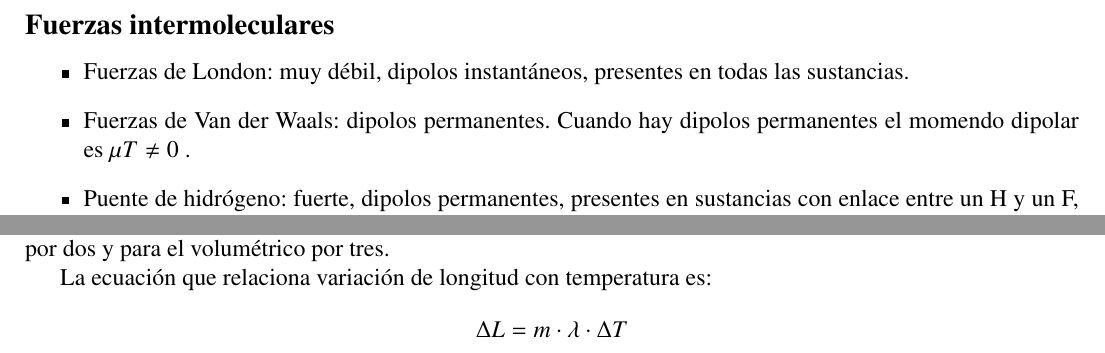
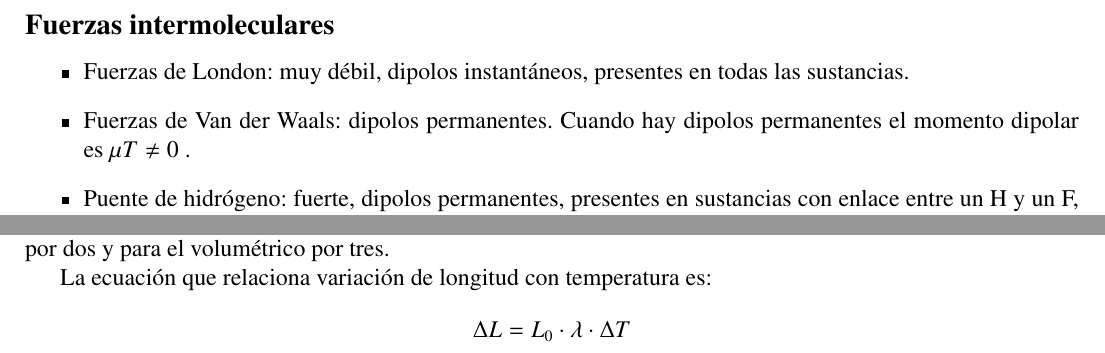
Before and after one commit to InspectorDave/LaTeX, a LaTeX document (Quimica/00main.tex, which reads Quimica/Content/calorimetria.tex, Quimica/Content/estructuraAtomica.tex): two parts of pages 4 and 15 of 20, joined at a grey line, cut so that both start at the same text. Compiled offline with pdfLaTeX.

Commit message:
quimica: corrijo ecuación de dilatación

```diff
--- a/Quimica/Content/calorimetria.tex
+++ b/Quimica/Content/calorimetria.tex
@@ -45,4 +45,4 @@ T_{\text{$^\circ$C}} &=  T_{\text{K}} - 273
 En general dan solo como dato el coeficiente de dilatación lineal $\lambda$. Para obtener el superficial multiplicarlo por dos y para el volumétrico por tres.
 
 La ecuación que relaciona variación de longitud con temperatura es:
-$$\Delta L = m \cdot \lambda \cdot \Delta T$$
+$$\Delta L = L_0 \cdot \lambda \cdot \Delta T $$
--- a/Quimica/Content/estructuraAtomica.tex
+++ b/Quimica/Content/estructuraAtomica.tex
@@ -75,7 +75,7 @@ Los enlaces covalentes forman \textbf{moléculas}, que pueden ser simples (un so
 \begin{itemize}
     \item Fuerzas de London: muy débil, dipolos instantáneos, presentes en todas las sustancias.
 
-    \item Fuerzas de Van der Waals: dipolos permanentes. Cuando hay dipolos permanentes el momendo dipolar es $\mu T\neq 0$ .
+    \item Fuerzas de Van der Waals: dipolos permanentes. Cuando hay dipolos permanentes el momento dipolar es $\mu T\neq 0$ .
 
     \item Puente de hidrógeno: fuerte, dipolos permanentes, presentes en sustancias con enlace entre un H y un F, O o N.
 \end{itemize}
```
Also changed, not shown: Quimica/Quimica.pdf.
